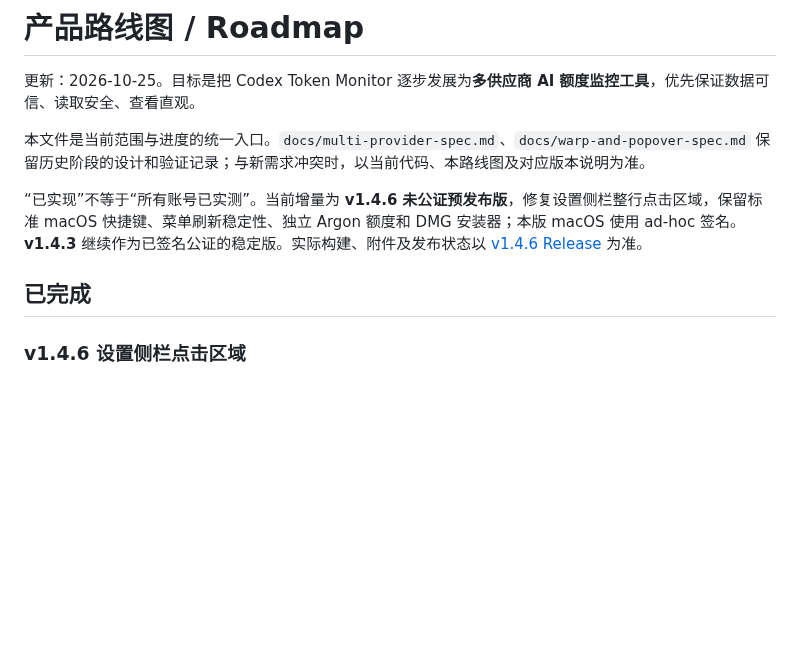
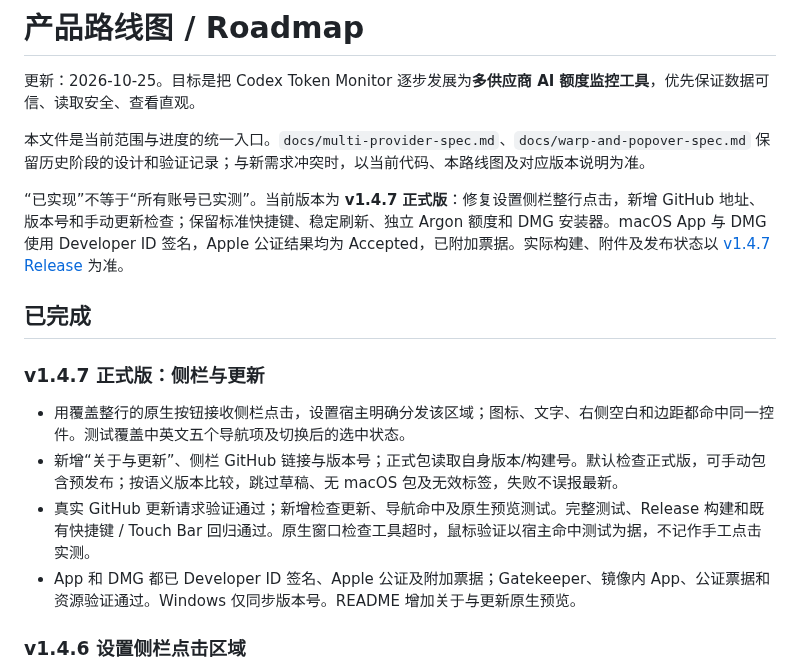
Before and after one commit to Naja404/codex-token-monitor, a Markdown page: ROADMAP.md, the part around the change. GitHub-like rendering; blank space fills up the shorter version.

```diff
--- a/ROADMAP.md
+++ b/ROADMAP.md
@@ -4,9 +4,17 @@
 
 本文件是当前范围与进度的统一入口。`docs/multi-provider-spec.md`、`docs/warp-and-popover-spec.md` 保留历史阶段的设计和验证记录；与新需求冲突时，以当前代码、本路线图及对应版本说明为准。
 
-“已实现”不等于“所有账号已实测”。当前增量为 **v1.4.6 未公证预发布版**，修复设置侧栏整行点击区域，保留标准 macOS 快捷键、菜单刷新稳定性、独立 Argon 额度和 DMG 安装器；本版 macOS 使用 ad-hoc 签名。**v1.4.3** 继续作为已签名公证的稳定版。实际构建、附件及发布状态以 [v1.4.6 Release](https://github.com/Naja404/codex-token-monitor/releases/tag/v1.4.6) 为准。
+“已实现”不等于“所有账号已实测”。当前版本为 **v1.4.7 正式版**：修复设置侧栏整行点击，新增 GitHub 地址、版本号和手动更新检查；保留标准快捷键、稳定刷新、独立 Argon 额度和 DMG 安装器。macOS App 与 DMG 使用 Developer ID 签名，Apple 公证结果均为 Accepted，已附加票据。实际构建、附件及发布状态以 [v1.4.7 Release](https://github.com/Naja404/codex-token-monitor/releases/tag/v1.4.7) 为准。
 
 ## 已完成
+
+### v1.4.7 正式版：侧栏与更新
+
+- 用覆盖整行的原生按钮接收侧栏点击，设置宿主明确分发该区域；图标、文字、右侧空白和边距都命中同一控件。测试覆盖中英文五个导航项及切换后的选中状态。
+- 新增“关于与更新”、侧栏 GitHub 链接与版本号；正式包读取自身版本/构建号。默认检查正式版，可手动包含预发布；按语义版本比较，跳过草稿、无 macOS 包及无效标签，失败不误报最新。
+- 真实 GitHub 更新请求验证通过；新增检查更新、导航命中及原生预览测试。完整测试、Release 构建和既有快捷键 / Touch Bar 回归通过。原生窗口检查工具超时，鼠标验证以宿主命中测试为据，不记作手工点击实测。
+- App 和 DMG 都已 Developer ID 签名、Apple 公证及附加票据；Gatekeeper、镜像内 App、公证票据和资源验证通过。Windows 仅同步版本号。README 增加关于与更新原生预览。
+
 
 ### v1.4.6 设置侧栏点击区域
 
```
Also changed, not shown: README.md (+18 -10 lines), docs/releases/v1.4.7.md (added, +33 -0 lines), docs/images/settings-updates.png (added), 11 other files.
